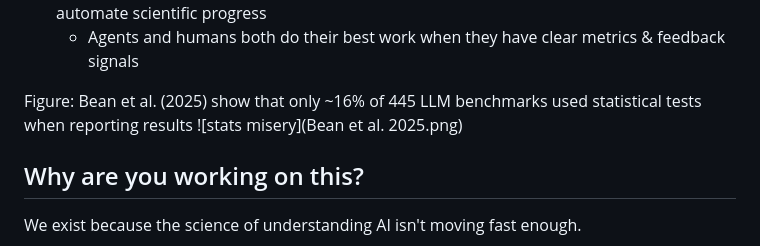
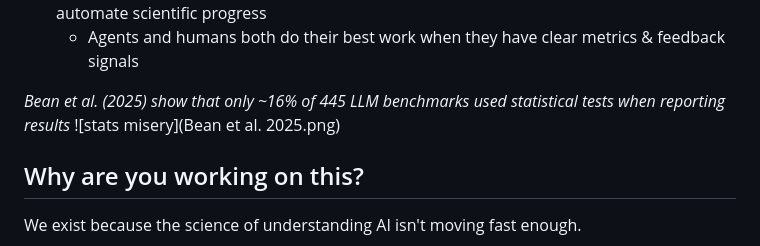
Before and after one commit to Generality-Labs/Generality-Labs.github.io, a Markdown page: index.md, the part around the change. GitHub-like rendering.

Commit message:
Format citation and improve clarity in index.md

```diff
--- a/index.md
+++ b/index.md
@@ -38,7 +38,7 @@ We do two things:
 - Once we've learned how to do science, and measure that we're doing it right, we can then automate scientific progress
     - Agents and humans both do their best work when they have clear metrics & feedback signals
 
-Figure: Bean et al. (2025) show that only ~16% of 445 LLM benchmarks used statistical tests when reporting results
+*Bean et al. (2025) show that only ~16% of 445 LLM benchmarks used statistical tests when reporting results*
 ![stats misery](Bean et al. 2025.png)
 
 ## Why are you working on this?
```
